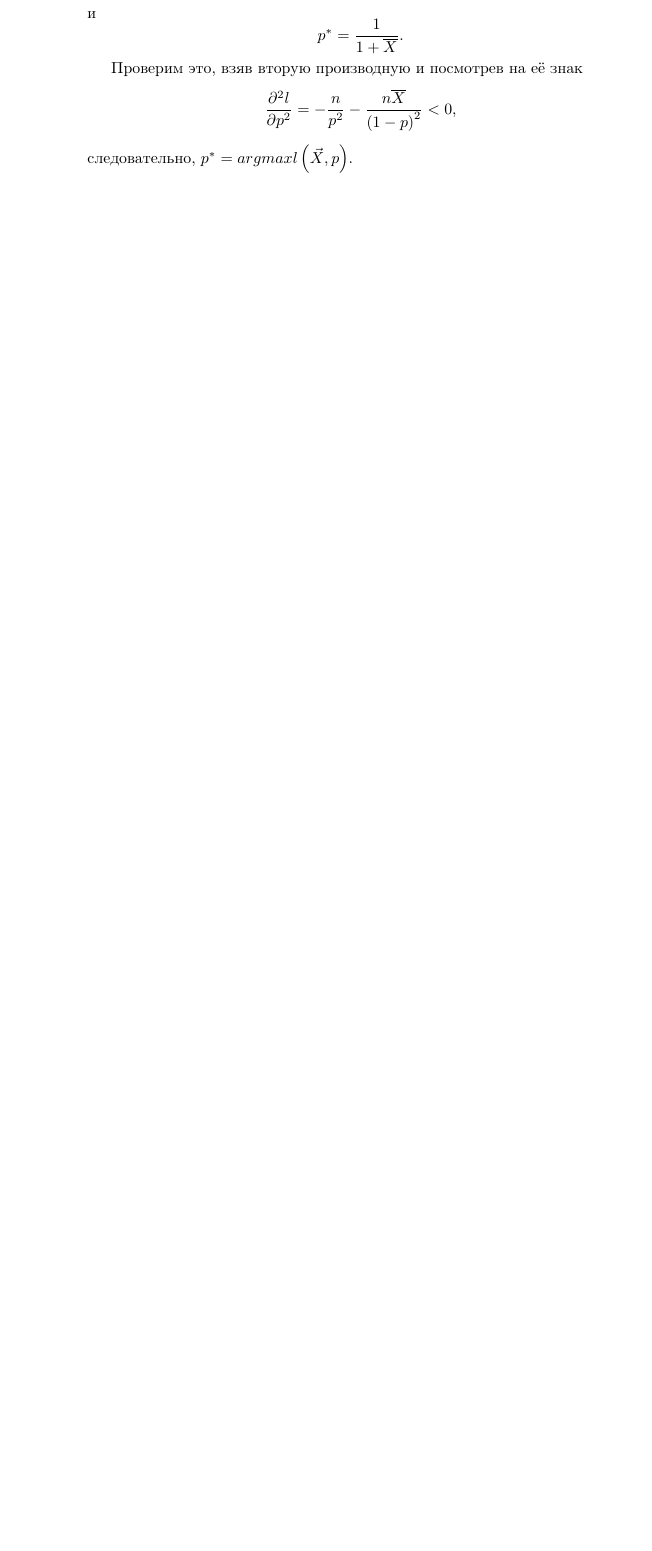
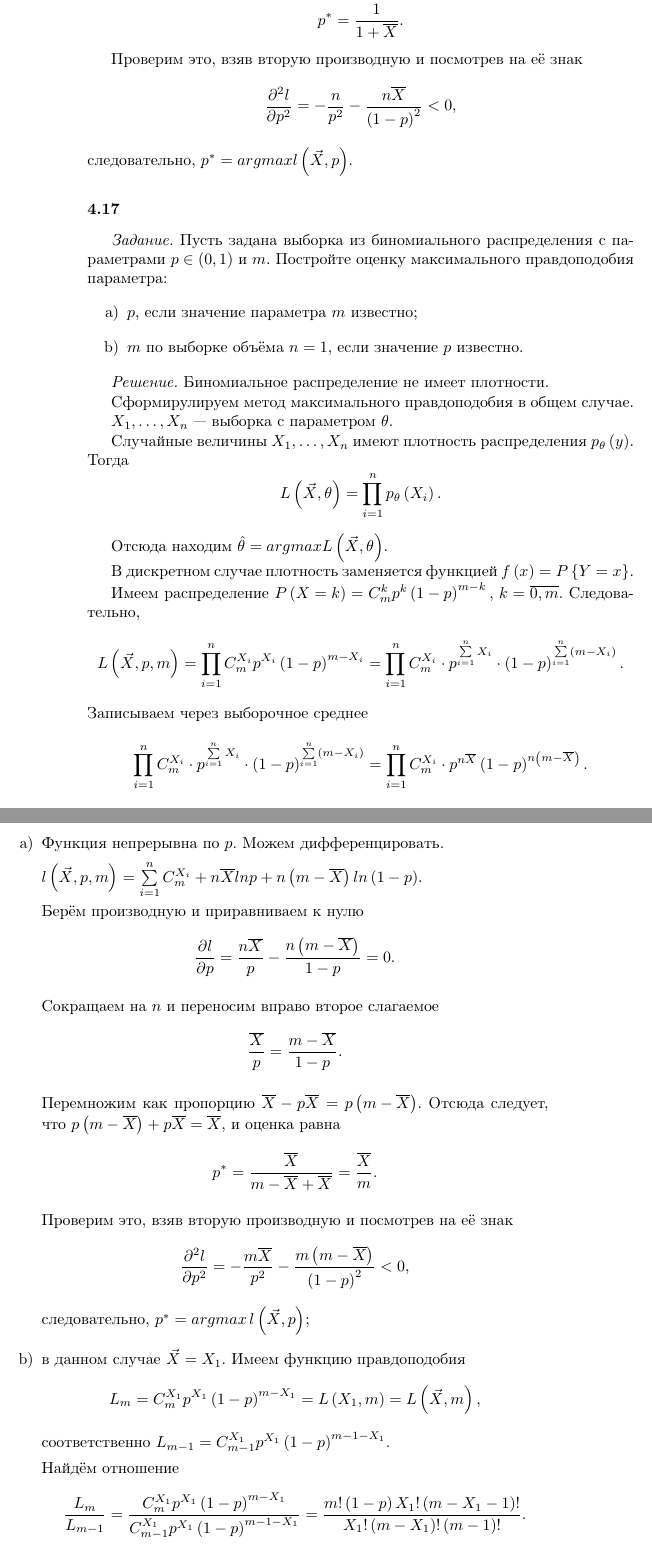
Before and after one commit to Helga-Helga/MathStatistics, a LaTeX book (index.tex, which reads lessons/lesson4.tex): part of page 76 of 82 before the commit and two parts of pages 76 and 77 of 84 after it, the two joined at a grey line, cut at the place of the change, the shorter picture padded with empty space. Compiled offline with pdfLaTeX.

Commit message:
Added 4.17

```diff
--- a/lessons/lesson4.tex
+++ b/lessons/lesson4.tex
@@ -661,3 +661,88 @@ $$ \frac{ \partial^2 l}{ \partial p^2} =
   0,$$
 следовательно, $p^* = argmax l \left( \vec{X}, p \right) $.
 
+\subsubsection*{4.17}
+
+\textit{Задание.}
+Пусть задана выборка из биномиального распределения с параметрами $p \in \left( 0, 1 \right) $ и
+$m$.
+Постройте оценку максимального правдоподобия параметра:
+\begin{enumerate}[label=\alph*)]
+  \item $p$, если значение параметра $m$ известно;
+  \item $m$ по выборке объёма $n = 1$, если значение $p$ известно.
+\end{enumerate}
+
+\textit{Решение.} Биномиальное распределение не имеет плотности.
+
+Сформирулируем метод максимального правдоподобия в общем случае.
+
+$X_1, \dotsc, X_n$ --- выборка с параметром $ \theta $.
+
+Случайные величины $X_1, \dotsc, X_n$ имеют плотность распределения
+$p_{ \theta } \left( y \right) $.
+Тогда
+$$L \left( \vec{X}, \theta \right) =
+  \prod \limits_{i = 1}^n p_{ \theta } \left( X_i \right).$$
+
+Отсюда находим $ \hat{ \theta } = argmax L \left( \vec{X}, \theta \right) $.
+
+В дискретном случае плотность заменяется функцией $f \left( x \right) = P \left\{ Y = x \right\} $.
+
+Имеем распределение
+$P \left( X = k \right) = C_m^k p^k \left( 1 - p \right)^{m - k}, \,
+  k = \overline{0, m}$.
+Следовательно,
+$$L \left( \vec{X}, p, m \right) =
+  \prod \limits_{i = 1}^n C_m^{X_i} p^{X_i} \left( 1 - p \right)^{m - X_i} =
+  \prod \limits_{i = 1}^n C_m^{X_i} \cdot
+  p^{ \sum \limits_{i = 1}^n X_i} \cdot
+  \left( 1 - p \right)^{ \sum \limits_{i = 1}^n \left( m - X_i \right) }.$$
+Записываем через выборочное среднее
+$$ \prod \limits_{i = 1}^n C_m^{X_i} \cdot
+  p^{ \sum \limits_{i = 1}^n X_i} \cdot
+  \left( 1 - p \right)^{ \sum \limits_{i = 1}^n \left( m - X_i \right) } =
+  \prod \limits_{i = 1}^n C_m^{X_i} \cdot
+  p^{n \overline{X}} \left( 1 - p \right)^{n \left( m - \overline{X} \right) }.$$
+
+\begin{enumerate}[label=\alph*)]
+  \item Функция непрерывна по $p$.
+  Можем дифференцировать.
+
+  $l \left( \vec{X}, p, m \right) =
+    \sum \limits_{i = 1}^n C_m^{X_i} +
+    n \overline{X} ln p +
+    n \left( m - \overline{X} \right) ln \left( 1 - p \right) $.
+
+  Берём производную и приравниваем к нулю
+  $$ \frac{ \partial l}{ \partial p} =
+    \frac{n \overline{X}}{p} - \frac{n \left( m - \overline{X} \right) }{1 - p} = 0.$$
+
+  Сокращаем на $n$ и переносим вправо второе слагаемое
+  $$ \frac{ \overline{X}}{p} =
+    \frac{m - \overline{X}}{1 - p}.$$
+
+  Перемножим как пропорцию $ \overline{X} - p \overline{X} = p \left( m - \overline{X} \right) $.
+  Отсюда следует, что $p \left( m - \overline{X} \right) + p \overline{X} = \overline{X}$,
+  и оценка равна
+  $$p^* =
+    \frac{ \overline{X}}{m - \overline{X} + \overline{X}} =
+    \frac{ \overline{X}}{m}.$$
+
+  Проверим это, взяв вторую производную и посмотрев на её знак
+  $$ \frac{ \partial^2 l}{ \partial p^2} =
+    - \frac{m \overline{X}}{p^2} -
+    \frac{m \left( m - \overline{X} \right) }{ \left( 1 - p \right)^2} <
+    0,$$
+  следовательно, $p^* = argmax \, l \left( \vec{X}, p \right) $;
+  \item в данном случае $ \vec{X} = X_1$.
+  Имеем функцию правдоподобия
+  $$L_m =
+    C_m^{X_1} p^{X_1} \left( 1 - p \right)^{m - X_1} =
+    L \left( X_1, m \right) =
+    L \left( \vec{X}, m \right),$$
+  соответственно $L_{m - 1} = C_{m - 1}^{X_1} p^{X_1} \left( 1 - p \right)^{m - 1 - X_1}$.
+
+  Найдём отношение
+  $$ \frac{L_m}{L_{m - 1}} =
+    \frac{C_m^{X_1} p^{X_1} \left( 1 - p \right)^{m - X_1}}{C_{m - 1}^{X_1} p^{X_1} \left( 1 - p \right)^{m - 1 - X_1}} =
+    \frac{m! \left( 1 - p \right) X_1 ! \left( m - X_1 - 1 \right)!}{X_1 ! \left( m - X_1 \right)! \left( m - 1 \right)!}.$$
```
Also changed, not shown: index.pdf, lessons/lesson4.tex (34 more changed lines).
